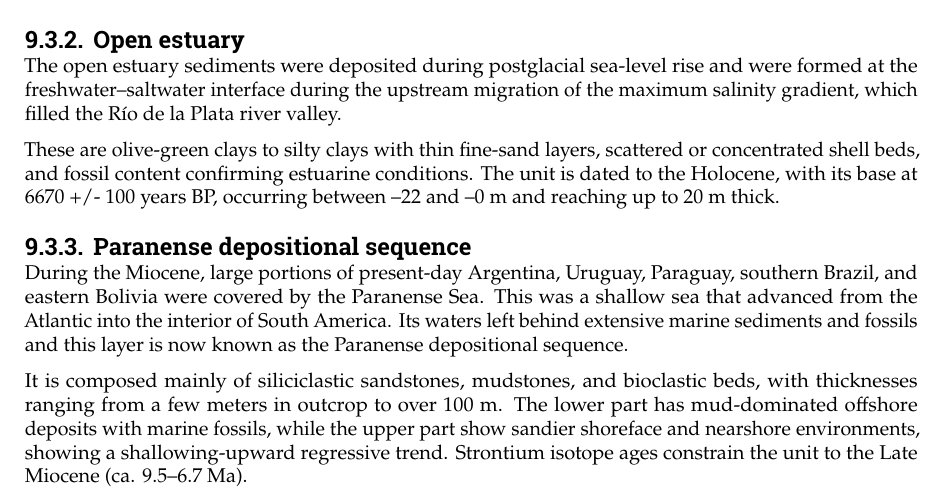
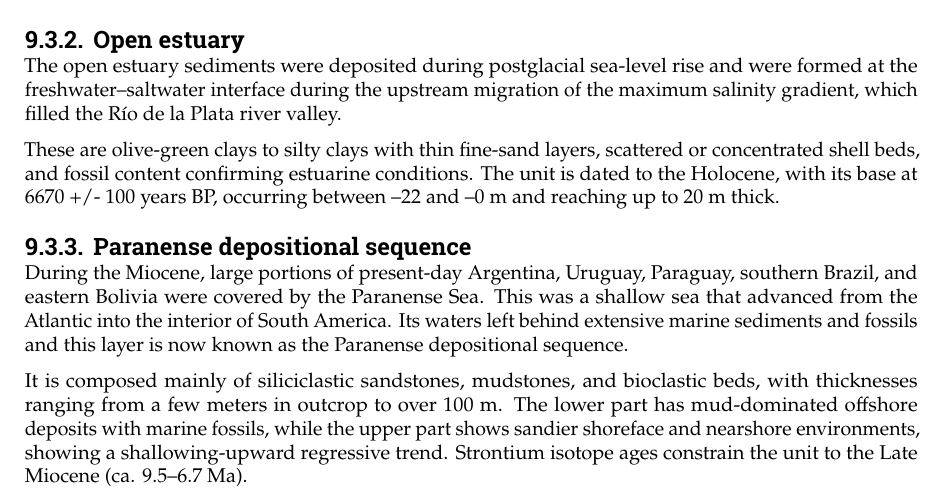
Before and after one commit to Njeapp2/bibtex, a LaTeX thesis (report.tex, which reads mainmatter/Chapter-9.tex): part of page 41 of 46, cut so that both start at the same text. Compiled offline with pdfLaTeX.

Commit message:
Update on Overleaf.

```diff
--- a/mainmatter/Chapter-9.tex
+++ b/mainmatter/Chapter-9.tex
@@ -50,4 +50,4 @@ These are olive-green clays to silty clays with thin fine-sand layers, scattered
 \subsection{Paranense depositional sequence}
 During the Miocene, large portions of present-day Argentina, Uruguay, Paraguay, southern Brazil, and eastern Bolivia were covered by the Paranense Sea. This was a shallow sea that advanced from the Atlantic into the interior of South America. Its waters left behind extensive marine sediments and fossils and this layer is now known as the Paranense depositional sequence.
 
-It is composed mainly of siliciclastic sandstones, mudstones, and bioclastic beds, with thicknesses ranging from a few meters in outcrop to over 100 m. The lower part has mud-dominated offshore deposits with marine fossils, while the upper part show sandier shoreface and nearshore environments, showing a shallowing-upward regressive trend. Strontium isotope ages constrain the unit to the Late Miocene (ca. 9.5–6.7 Ma).
+It is composed mainly of siliciclastic sandstones, mudstones, and bioclastic beds, with thicknesses ranging from a few meters in outcrop to over 100 m. The lower part has mud-dominated offshore deposits with marine fossils, while the upper part shows sandier shoreface and nearshore environments, showing a shallowing-upward regressive trend. Strontium isotope ages constrain the unit to the Late Miocene (ca. 9.5–6.7 Ma).
```
